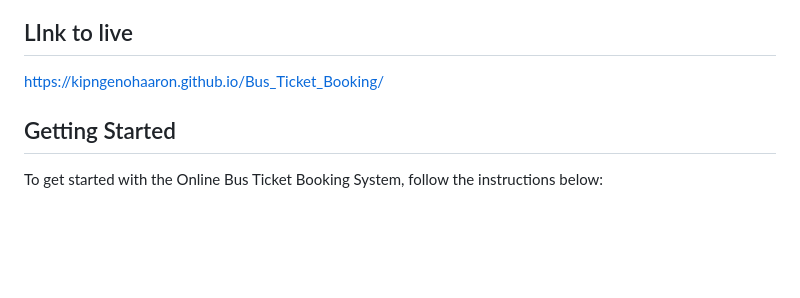
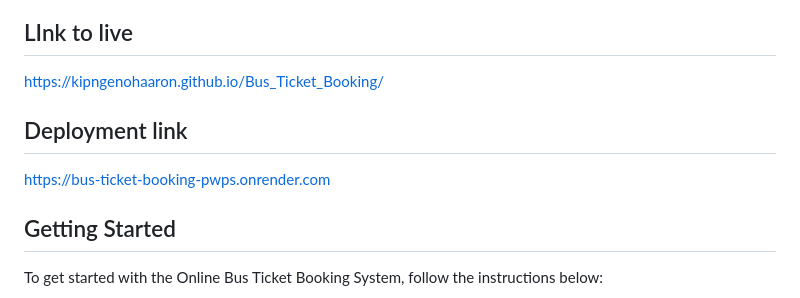
Before and after one commit to kipngenohaaron/Bus_Ticket_Booking, a Markdown page: README.md, the part around the change. Drawn GitHub-style; blank space fills up the shorter version.

Commit message:
deployment link  updated

```diff
--- a/README.md
+++ b/README.md
@@ -41,6 +41,10 @@ The Online Bus Ticket Booking System is a web application that allows users to s
 
 ## LInk to live
 https://kipngenohaaron.github.io/Bus_Ticket_Booking/
+
+
+## Deployment link
+https://bus-ticket-booking-pwps.onrender.com
 ## Getting Started
 
 To get started with the Online Bus Ticket Booking System, follow the instructions below:
```
